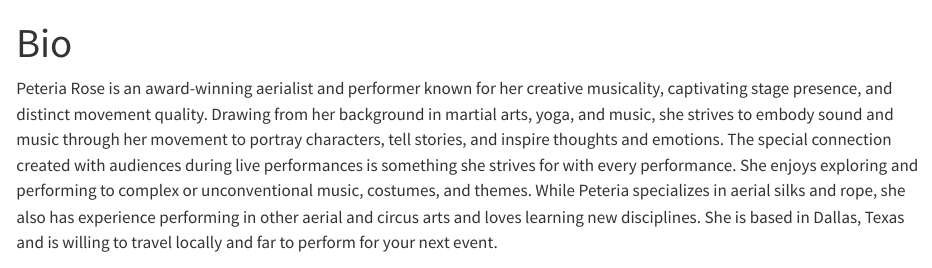
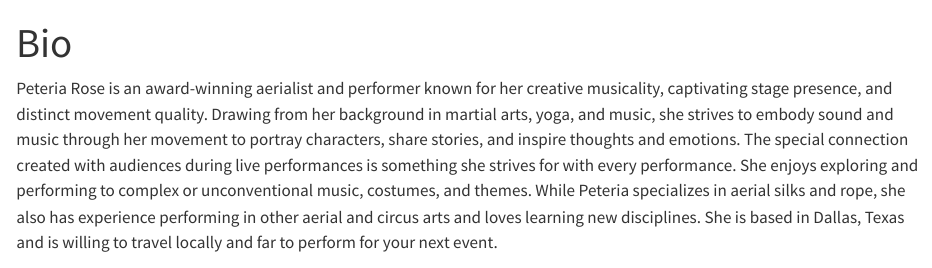
Before and after one commit to peterialist/site2, a Quarto document (Bio.qmd): the page in a window 1100 px wide, from its top. Rendered offline with R 4.5, knitr and Pandoc in place of Quarto, with nearby package versions.

Commit message:
bio update

```diff
--- a/Bio.qmd
+++ b/Bio.qmd
@@ -2,7 +2,7 @@
 title: "Bio"
 ---
 
-Peteria Rose is an award-winning aerialist and performer known for her creative musicality, captivating stage presence, and distinct movement quality. Drawing from her background in martial arts, yoga, and music, she strives to embody sound and music through her movement to portray characters, tell stories, and inspire thoughts and emotions. The special connection created with audiences during live performances is something she strives for with every performance. She enjoys exploring and performing to complex or unconventional music, costumes, and themes. While Peteria specializes in aerial silks and rope, she also has experience performing in other aerial and circus arts and loves learning new disciplines. She is based in Dallas, Texas and is willing to travel locally and far to perform for your next event.
+Peteria Rose is an award-winning aerialist and performer known for her creative musicality, captivating stage presence, and distinct movement quality. Drawing from her background in martial arts, yoga, and music, she strives to embody sound and music through her movement to portray characters, share stories, and inspire thoughts and emotions. The special connection created with audiences during live performances is something she strives for with every performance. She enjoys exploring and performing to complex or unconventional music, costumes, and themes. While Peteria specializes in aerial silks and rope, she also has experience performing in other aerial and circus arts and loves learning new disciplines. She is based in Dallas, Texas and is willing to travel locally and far to perform for your next event.
 
 ::: {style="display: grid;grid-template-columns: repeat(auto-fill, minmax(400px, 2fr));grid-gap: 2em;"}
 ![](BlockPic17.png){group="my-gallery"}
```
